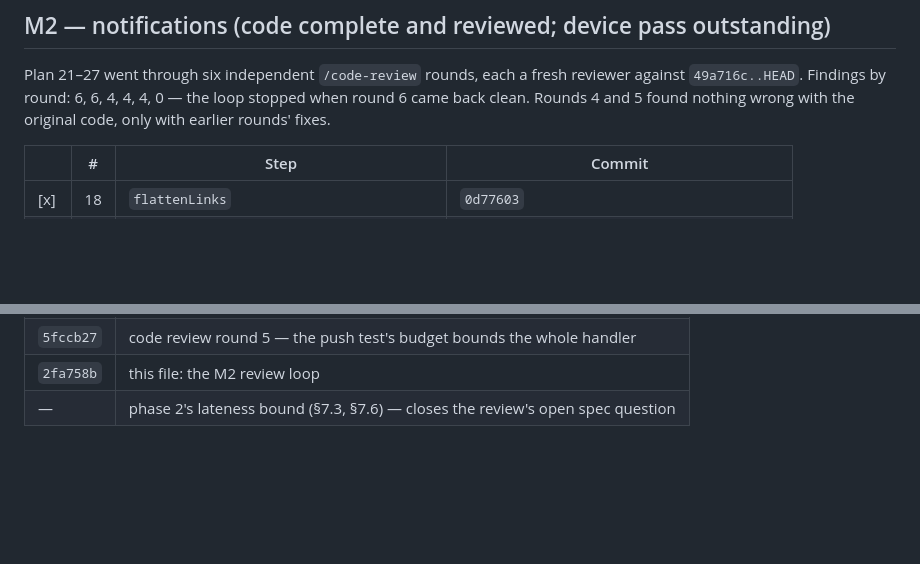
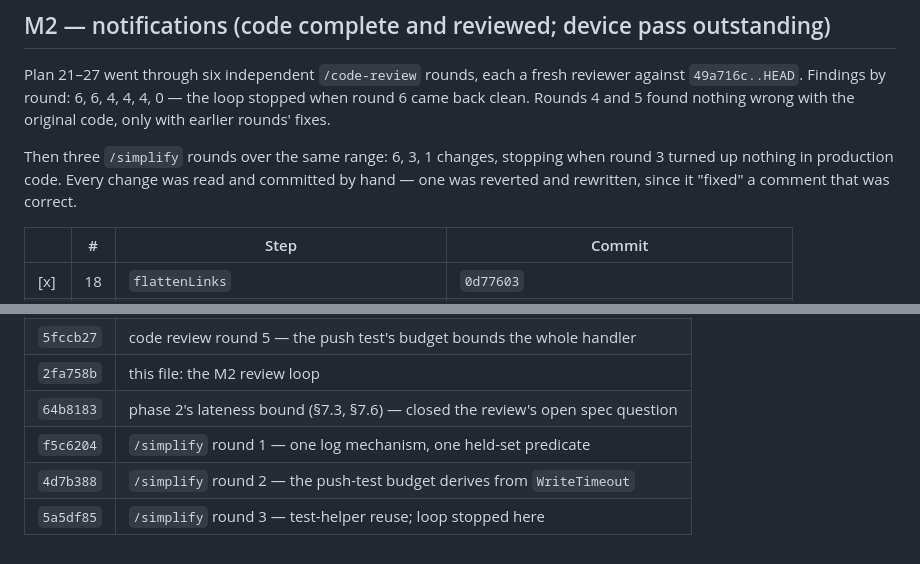
Before and after one commit to KamalF/nag, a Markdown page: docs/PROGRESS.md, 2 parts joined by grey strips. Drawn GitHub-style; blank space fills up the shorter version.

Commit message:
docs: record the simplify loop in PROGRESS
Co-Authored-By: Claude Opus 5 (1M context) <noreply@anthropic.com>

```diff
--- a/docs/PROGRESS.md
+++ b/docs/PROGRESS.md
@@ -35,6 +35,11 @@ Plan 21–27 went through six independent `/code-review` rounds, each a fresh
 reviewer against `49a716c..HEAD`. Findings by round: 6, 6, 4, 4, 4, 0 — the loop
 stopped when round 6 came back clean. Rounds 4 and 5 found nothing wrong with the
 original code, only with earlier rounds' fixes.
+
+Then three `/simplify` rounds over the same range: 6, 3, 1 changes, stopping when
+round 3 turned up nothing in production code. Every change was read and committed
+by hand — one was reverted and rewritten, since it "fixed" a comment that was
+correct.
 
 | | # | Step | Commit |
 |---|---|---|---|
@@ -102,4 +107,7 @@ one-step-one-commit index.
 | `227883b` | code review round 4 — flash restructured, `pushAvailable` recovers |
 | `5fccb27` | code review round 5 — the push test's budget bounds the whole handler |
 | `2fa758b` | this file: the M2 review loop |
-| — | phase 2's lateness bound (§7.3, §7.6) — closes the review's open spec question |
+| `64b8183` | phase 2's lateness bound (§7.3, §7.6) — closed the review's open spec question |
+| `f5c6204` | `/simplify` round 1 — one log mechanism, one held-set predicate |
+| `4d7b388` | `/simplify` round 2 — the push-test budget derives from `WriteTimeout` |
+| `5a5df85` | `/simplify` round 3 — test-helper reuse; loop stopped here |
```
